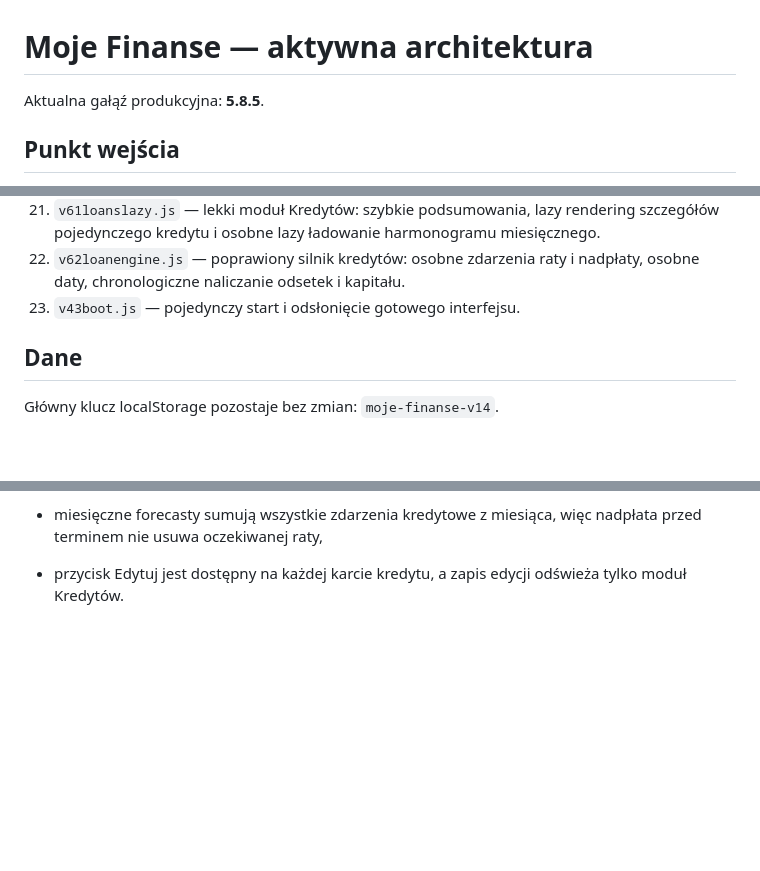
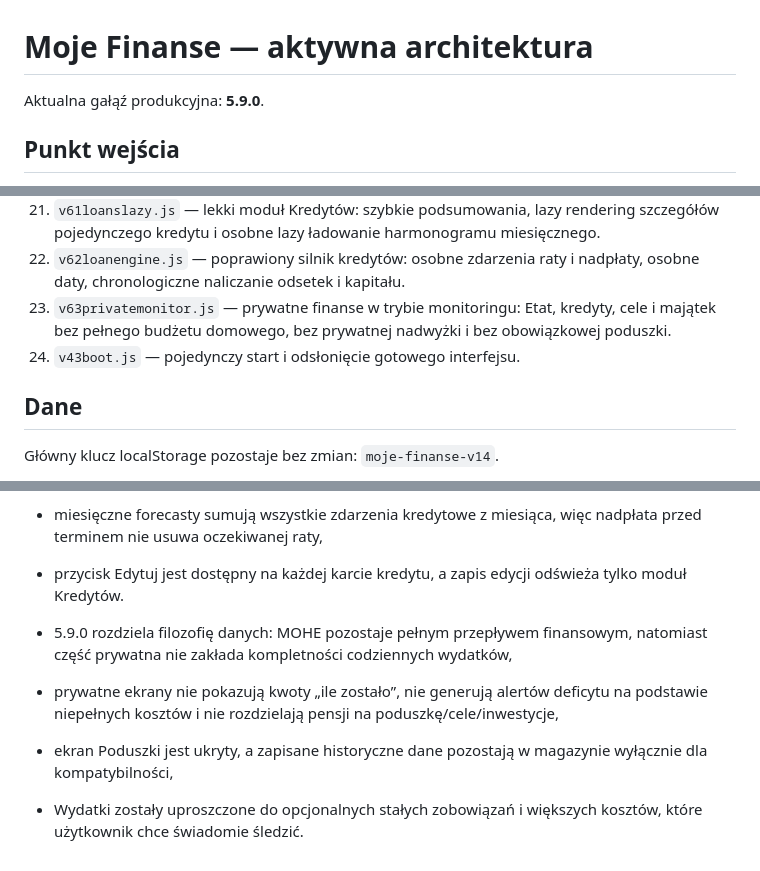
Before and after one commit to v69hgryjhm-tech/moje-finanse, a Markdown page: ARCHITECTURE.md, 3 parts joined by grey strips. Rendered like a GitHub page; blank space fills up the shorter version.

Commit message:
Opisz model prywatnego monitoringu 5.9

```diff
--- a/ARCHITECTURE.md
+++ b/ARCHITECTURE.md
@@ -1,6 +1,6 @@
 # Moje Finanse — aktywna architektura
 
-Aktualna gałąź produkcyjna: **5.8.5**.
+Aktualna gałąź produkcyjna: **5.9.0**.
 
 ## Punkt wejścia
 - `fresh-260.html` — bezpieczny redirect z cache-busterem
@@ -31,7 +31,8 @@ Aktualna gałąź produkcyjna: **5.8.5**.
 20. `v60salaryperiod.js` — rozdzielenie miesiąca pracy od miesiąca wypłaty dla Etatu; cashflow/PIT liczą miesiąc wypłaty, analiza zarobków i forecast okresu pracy korzystają z miesiąca pracy.
 21. `v61loanslazy.js` — lekki moduł Kredytów: szybkie podsumowania, lazy rendering szczegółów pojedynczego kredytu i osobne lazy ładowanie harmonogramu miesięcznego.
 22. `v62loanengine.js` — poprawiony silnik kredytów: osobne zdarzenia raty i nadpłaty, osobne daty, chronologiczne naliczanie odsetek i kapitału.
-23. `v43boot.js` — pojedynczy start i odsłonięcie gotowego interfejsu.
+23. `v63privatemonitor.js` — prywatne finanse w trybie monitoringu: Etat, kredyty, cele i majątek bez pełnego budżetu domowego, bez prywatnej nadwyżki i bez obowiązkowej poduszki.
+24. `v43boot.js` — pojedynczy start i odsłonięcie gotowego interfejsu.
 
 ## Dane
 Główny klucz localStorage pozostaje bez zmian: `moje-finanse-v14`.
@@ -95,3 +96,8 @@ Nie zmieniać tego klucza bez jawnej migracji danych. Centrum finansowe zapisuje
 - poprawka 5.8.5: rata regularna i nadpłata mają osobne daty (`regularPaymentDate`, `extraPaymentDate`); nadpłata obniża kapitał w dniu wpłaty, ale nie oznacza raty jako zapłaconej przed terminem,
 - miesięczne forecasty sumują wszystkie zdarzenia kredytowe z miesiąca, więc nadpłata przed terminem nie usuwa oczekiwanej raty,
 - przycisk Edytuj jest dostępny na każdej karcie kredytu, a zapis edycji odświeża tylko moduł Kredytów.
+
+- 5.9.0 rozdziela filozofię danych: MOHE pozostaje pełnym przepływem finansowym, natomiast część prywatna nie zakłada kompletności codziennych wydatków,
+- prywatne ekrany nie pokazują kwoty „ile zostało”, nie generują alertów deficytu na podstawie niepełnych kosztów i nie rozdzielają pensji na poduszkę/cele/inwestycje,
+- ekran Poduszki jest ukryty, a zapisane historyczne dane pozostają w magazynie wyłącznie dla kompatybilności,
+- Wydatki zostały uproszczone do opcjonalnych stałych zobowiązań i większych kosztów, które użytkownik chce świadomie śledzić.
```
